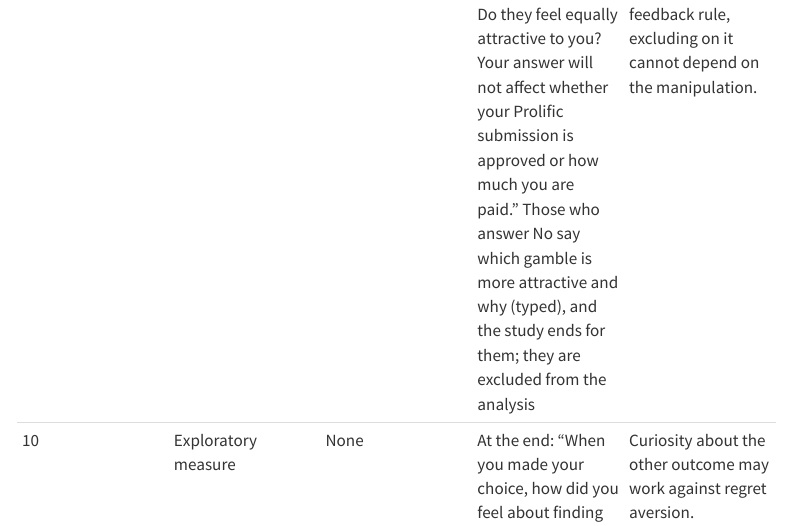
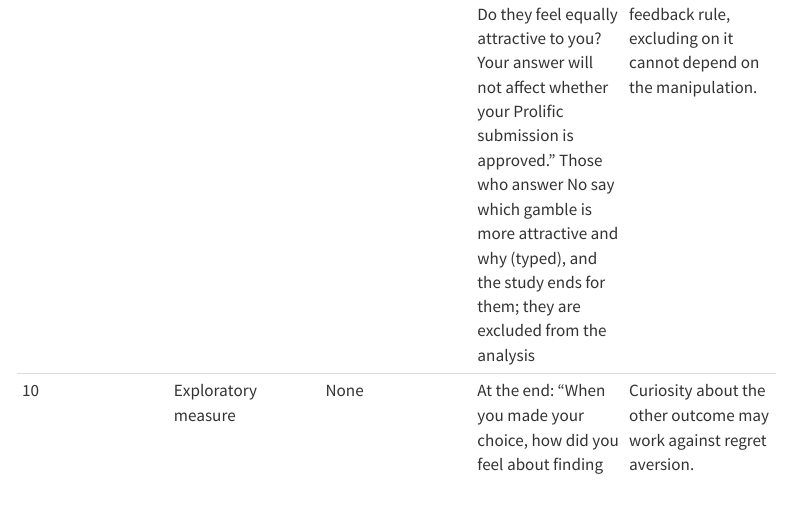
Before and after one commit to psych251/zeelenberg1996, a Quarto document (writeup/replication-report.qmd): the page in a window 1100 px wide, from 11800 px down. Rendered offline with R 4.5, knitr and Pandoc in place of Quarto, with nearby package versions; menus at the side of the page are left out.

Commit message:
upd report

```diff
--- a/writeup/replication-report.qmd
+++ b/writeup/replication-report.qmd
@@ -1713,7 +1713,7 @@ below are examples for the demo; replace them with yours.
 | 6 | Sample | 195 analysed participants | 186 analysed participants, 93 per condition | See Power and sample. |
 | 7 | Sample | Fluent in English | First language English (Prolific filter) | Many Phase 1 participants needed several quiz attempts, and some reasons were not in English or were off-topic. |
 | 8 | Sample | No restriction on earlier participation | Phase 1 and pilot participants blocked on Prolific | Phase 2 runs under a new experiment id, so its repeat-session rule cannot see Phase 1's data. |
-| 9 | Checks | None | Right after matching, before the feedback rule: "You rated Gamble A and Gamble B as equally attractive. Do they feel equally attractive to you? Your answer will not affect whether your Prolific submission is approved or how much you are paid." Those who answer No say which gamble is more attractive and why (typed), and the study ends for them; they are excluded from the analysis | In Phase 1 the ratings were the only check on matching. Because the check comes before the feedback rule, excluding on it cannot depend on the manipulation. |
+| 9 | Checks | None | Right after matching, before the feedback rule: "You rated Gamble A and Gamble B as equally attractive. Do they feel equally attractive to you? Your answer will not affect whether your Prolific submission is approved." Those who answer No say which gamble is more attractive and why (typed), and the study ends for them; they are excluded from the analysis | In Phase 1 the ratings were the only check on matching. Because the check comes before the feedback rule, excluding on it cannot depend on the manipulation. |
 | 10 | Exploratory measure | None | At the end: “When you made your choice, how did you feel about finding out how the gamble you did not choose would have turned out?” (1–7: 1 = I preferred not to find out, 4 = I did not mind either way, 7 = I wanted to find out) | Curiosity about the other outcome may work against regret aversion. |
 | 11 | Checks | None | Before matching, a screen shows the two gamble cards with $X and asks "Before you start: in Gamble B, what is X?" (in version 2, Gamble A), with three answers in this order: the amount you pay to play the gamble, the amount you could win, and the chance of winning. A wrong answer shows "That answer was not correct. Please look at the two gambles again and answer again." and the participant stays until answering correctly. The number of attempts and the first answer are recorded; this check is never used to exclude anyone | Some Phase 1 reasons treated X as money paid rather than a prize. |
 | 12 | Exploratory measure | None | At the end, after the curiosity question and before the end form, one screen with two required questions: "Thinking about the two gambles and what you would find out afterwards, which gamble was less likely to leave you feeling regret?" (Gamble A / Gamble B / No difference), and "When you made your choice, how much were you trying to avoid feeling regret later?" (1 = Not at all to 7 = Very much) | A direct check of the original's proposed mechanism, anticipated regret, which none of the other measures assesses. |
```
